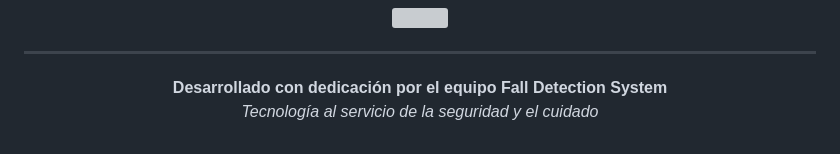
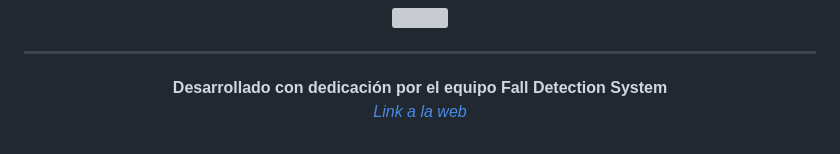
Before and after one commit to Delta-44/StepGuard-IoT-FallDetection, a Markdown page: README.md, the part around the change. GitHub-like rendering; grey boxes are pictures that could not be loaded.

Commit message:
Update README.md
added link

```diff
--- a/README.md
+++ b/README.md
@@ -303,6 +303,6 @@ ng serve
 ---
 
 **Desarrollado con dedicación por el equipo Fall Detection System**
-*Tecnología al servicio de la seguridad y el cuidado*
+*[Link a la web](https://step-guard-front.vercel.app/)*
 
 </div>
```
